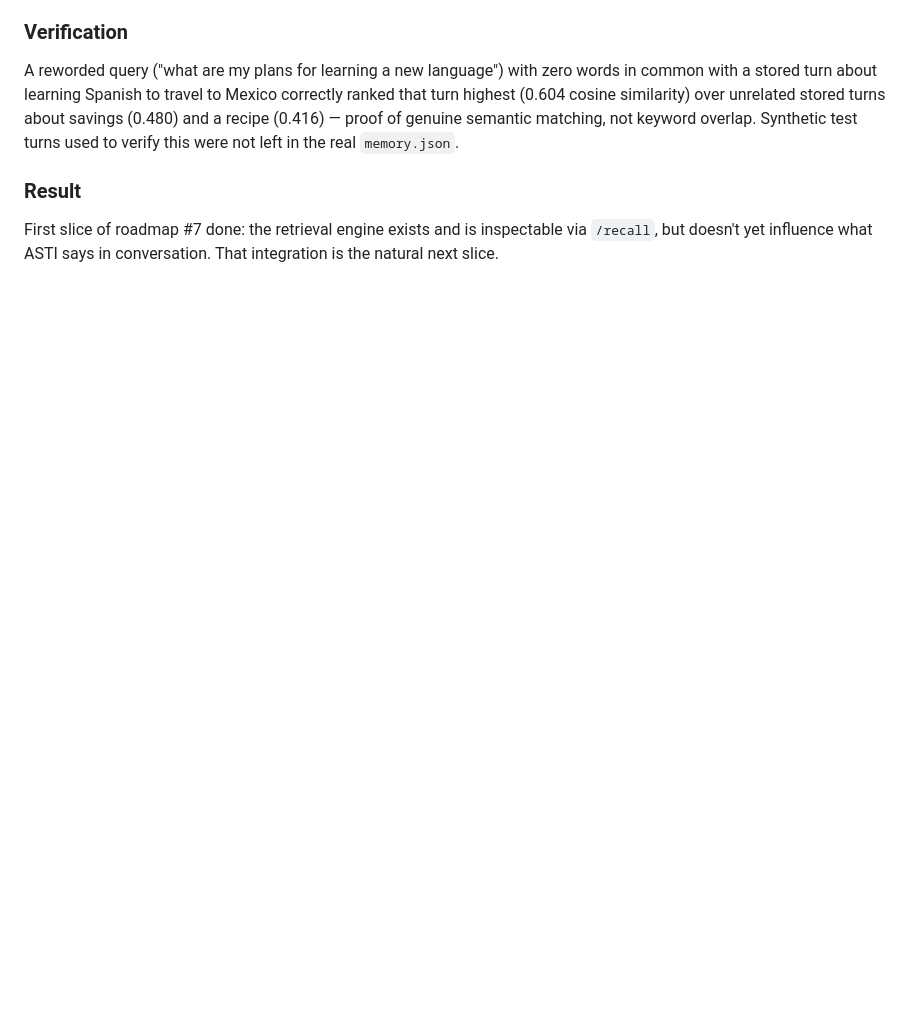
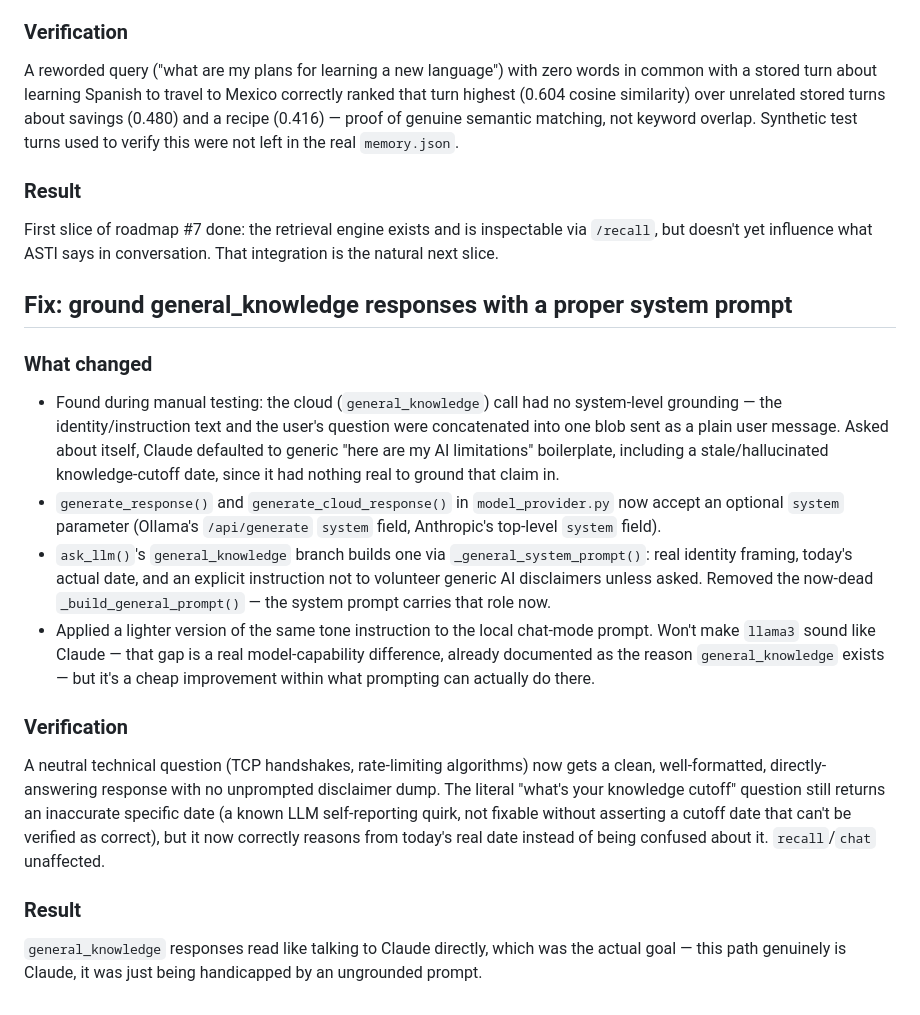
Before and after one commit to cjyanosick/asti-ai-assistant, a Markdown page: agent/PROJECT_LOG.md, the part around the change. Drawn GitHub-style; blank space fills up the shorter version.

Commit message:
docs: document general_knowledge system-prompt fix

```diff
--- a/agent/PROJECT_LOG.md
+++ b/agent/PROJECT_LOG.md
@@ -696,3 +696,40 @@ turns used to verify this were not left in the real `memory.json`.
 First slice of roadmap #7 done: the retrieval engine exists and is
 inspectable via `/recall`, but doesn't yet influence what ASTI says in
 conversation. That integration is the natural next slice.
+
+## Fix: ground general_knowledge responses with a proper system prompt
+
+### What changed
+- Found during manual testing: the cloud (`general_knowledge`) call had no
+  system-level grounding — the identity/instruction text and the user's
+  question were concatenated into one blob sent as a plain user message.
+  Asked about itself, Claude defaulted to generic "here are my AI
+  limitations" boilerplate, including a stale/hallucinated knowledge-cutoff
+  date, since it had nothing real to ground that claim in.
+- `generate_response()` and `generate_cloud_response()` in
+  `model_provider.py` now accept an optional `system` parameter (Ollama's
+  `/api/generate` `system` field, Anthropic's top-level `system` field).
+- `ask_llm()`'s `general_knowledge` branch builds one via
+  `_general_system_prompt()`: real identity framing, today's actual date,
+  and an explicit instruction not to volunteer generic AI disclaimers
+  unless asked. Removed the now-dead `_build_general_prompt()` — the
+  system prompt carries that role now.
+- Applied a lighter version of the same tone instruction to the local
+  chat-mode prompt. Won't make `llama3` sound like Claude — that gap is a
+  real model-capability difference, already documented as the reason
+  `general_knowledge` exists — but it's a cheap improvement within what
+  prompting can actually do there.
+
+### Verification
+A neutral technical question (TCP handshakes, rate-limiting algorithms)
+now gets a clean, well-formatted, directly-answering response with no
+unprompted disclaimer dump. The literal "what's your knowledge cutoff"
+question still returns an inaccurate specific date (a known LLM
+self-reporting quirk, not fixable without asserting a cutoff date that
+can't be verified as correct), but it now correctly reasons from today's
+real date instead of being confused about it. `recall`/`chat` unaffected.
+
+### Result
+`general_knowledge` responses read like talking to Claude directly, which
+was the actual goal — this path genuinely is Claude, it was just being
+handicapped by an ungrounded prompt.
```
